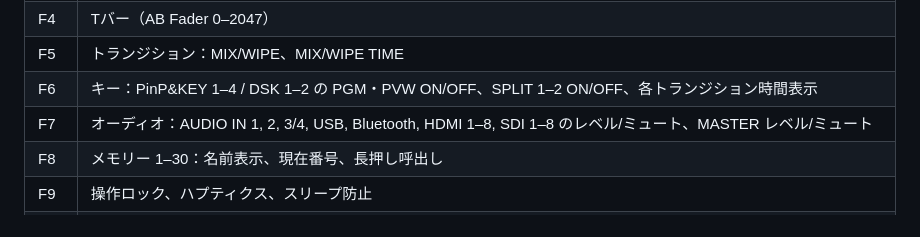
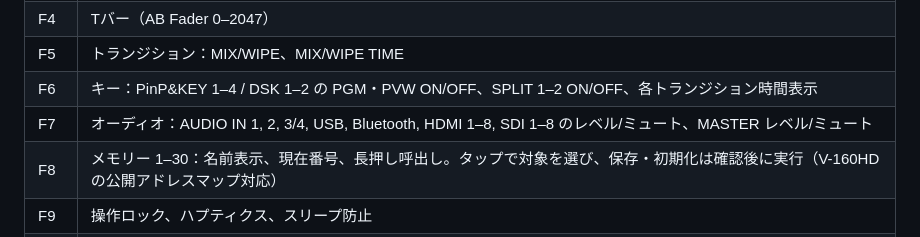
Before and after one commit to kajisho5/crosspoint, a Markdown page: docs/SPEC.md, the part around the change. Drawn GitHub-style.

Commit message:
docs: include preset memory save and initialize in app scope

```diff
--- a/docs/SPEC.md
+++ b/docs/SPEC.md
@@ -43,7 +43,7 @@ Roland V-160HD / V-80HD を iPhone から LAN（Wi-Fi）・USB・Bluetooth の3
 | F5 | トランジション：MIX/WIPE、MIX/WIPE TIME |
 | F6 | キー：PinP&KEY 1–4 / DSK 1–2 の PGM・PVW ON/OFF、SPLIT 1–2 ON/OFF、各トランジション時間表示 |
 | F7 | オーディオ：AUDIO IN 1, 2, 3/4, USB, Bluetooth, HDMI 1–8, SDI 1–8 のレベル/ミュート、MASTER レベル/ミュート |
-| F8 | メモリー 1–30：名前表示、現在番号、長押し呼出し |
+| F8 | メモリー 1–30：名前表示、現在番号、長押し呼出し。タップで対象を選び、保存・初期化は確認後に実行（V-160HD の公開アドレスマップ対応） |
 | F9 | 操作ロック、ハプティクス、スリープ防止 |
 | F10 | 診断：送受信ログ、任意コマンド送信、アドレス読取り（RQH/RQ1）、受信通知の可視化、**診断レポート共有**（アプリ版・端末・接続状態・プロファイル・CoreMIDI 端点一覧（名前 / driverOwner / 経路）・ログを 1 テキストに。§13 の実機確認は原則このレポートを `docs/verify/` に保存して `docs/VERIFY.md` に記録する）。LAN は接続確認が終わるまで受信チャンクを生のまま（制御文字は `<06>` 等で可視化）ログに残し、ACK は `ACK（06H）` / `ACK（文字列 "ACK"）` で区別する |
 | F11 | **デモモード**：S0 と About から起動できる利用者向け機能。MockTransport（§12-2）で全画面を実機なしで操作できる。画面上部に常時「デモ」バッジ。App Review・スクリーンショット・練習用 |
```
